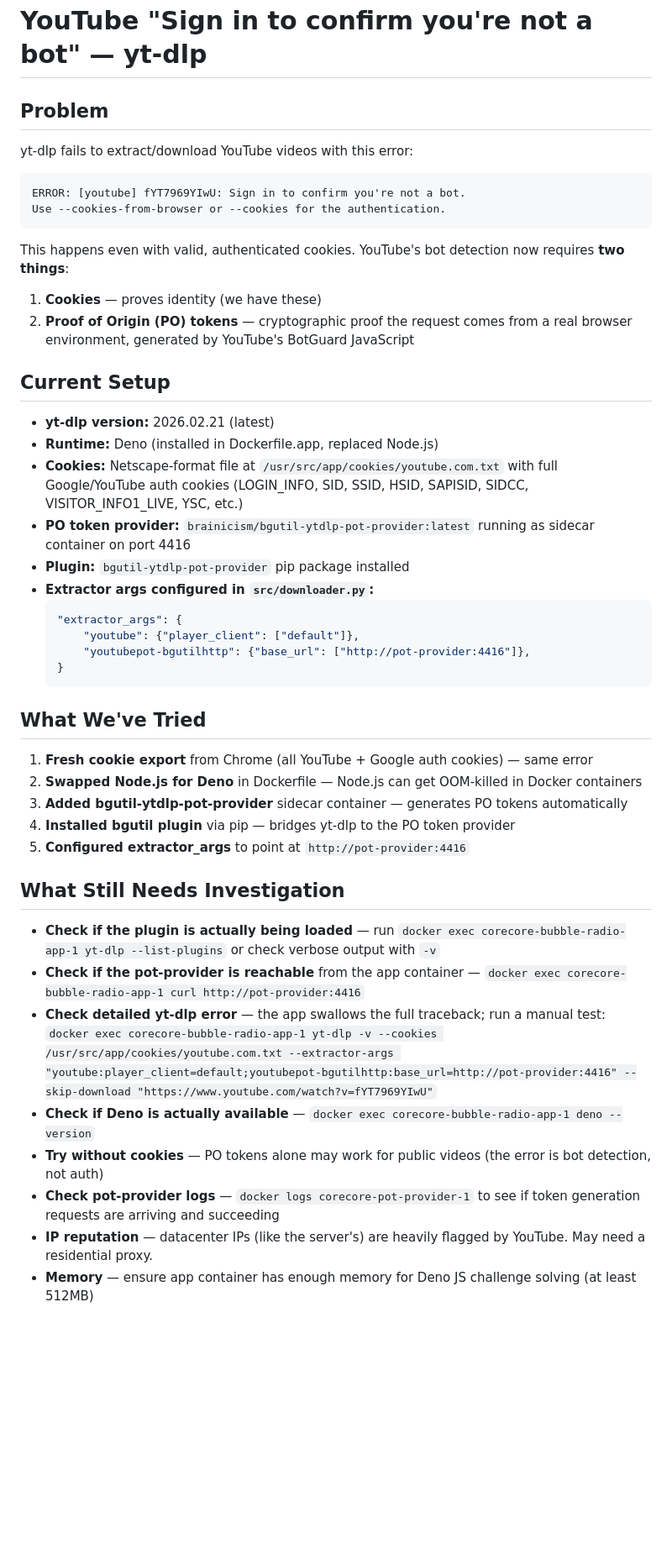
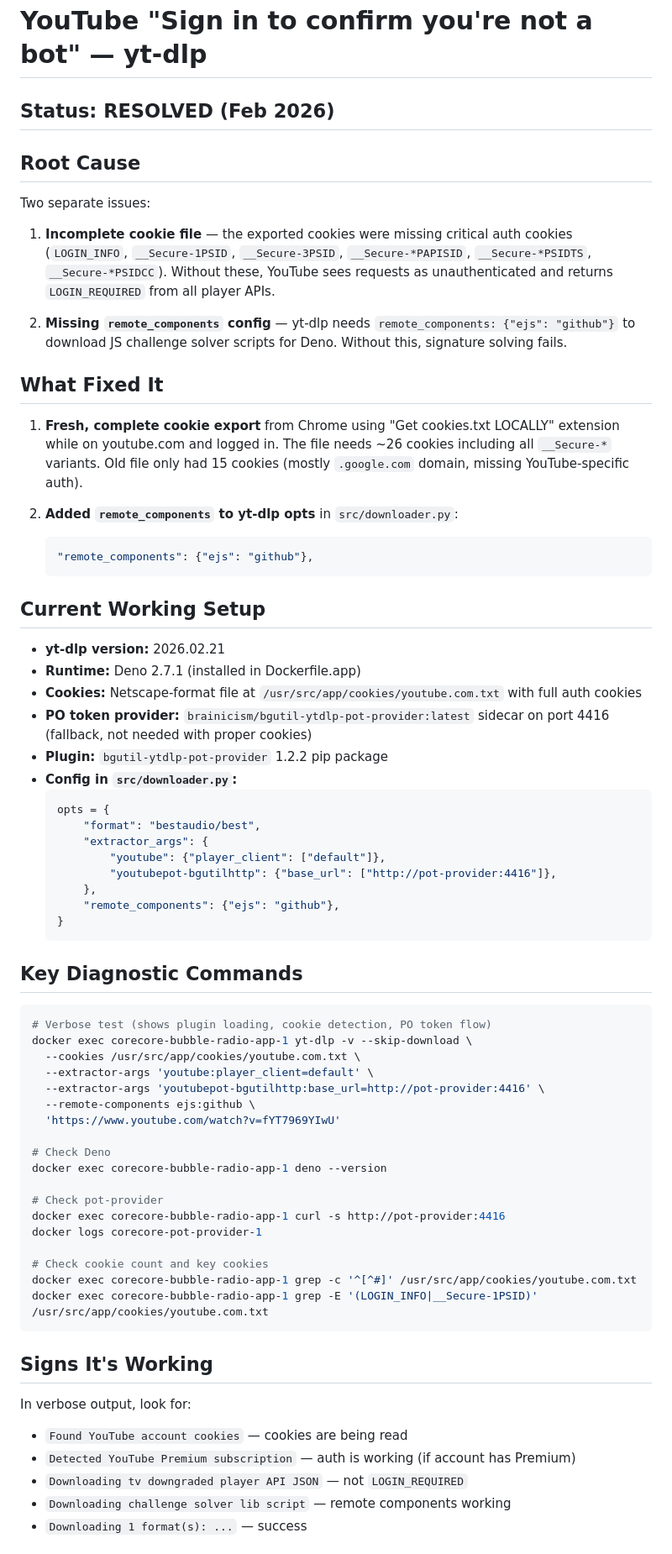
Before and after one commit to stonymf/bubble-radio, a Markdown page: TROUBLESHOOTING-youtube-bot-detection.md, the part around one of its changes. Shown at 84% size. Rendered like a GitHub page; blank space fills up the shorter version.

Commit message:
Update docs: YouTube bot detection resolved
Root cause was incomplete cookies + missing remote_components config.

Co-Authored-By: Claude Opus 4.6 <noreply@anthropic.com>

````diff
--- a/TROUBLESHOOTING-youtube-bot-detection.md
+++ b/TROUBLESHOOTING-youtube-bot-detection.md
@@ -1,48 +1,72 @@
 # YouTube "Sign in to confirm you're not a bot" — yt-dlp
 
-## Problem
+## Status: RESOLVED (Feb 2026)
 
-yt-dlp fails to extract/download YouTube videos with this error:
+## Root Cause
 
-```
-ERROR: [youtube] fYT7969YIwU: Sign in to confirm you're not a bot.
-Use --cookies-from-browser or --cookies for the authentication.
-```
+Two separate issues:
 
-This happens even with valid, authenticated cookies. YouTube's bot detection now requires **two things**:
-1. **Cookies** — proves identity (we have these)
-2. **Proof of Origin (PO) tokens** — cryptographic proof the request comes from a real browser environment, generated by YouTube's BotGuard JavaScript
+1. **Incomplete cookie file** — the exported cookies were missing critical auth cookies (`LOGIN_INFO`, `__Secure-1PSID`, `__Secure-3PSID`, `__Secure-*PAPISID`, `__Secure-*PSIDTS`, `__Secure-*PSIDCC`). Without these, YouTube sees requests as unauthenticated and returns `LOGIN_REQUIRED` from all player APIs.
 
-## Current Setup
+2. **Missing `remote_components` config** — yt-dlp needs `remote_components: {"ejs": "github"}` to download JS challenge solver scripts for Deno. Without this, signature solving fails.
 
-- **yt-dlp version:** 2026.02.21 (latest)
-- **Runtime:** Deno (installed in Dockerfile.app, replaced Node.js)
-- **Cookies:** Netscape-format file at `/usr/src/app/cookies/youtube.com.txt` with full Google/YouTube auth cookies (LOGIN_INFO, SID, SSID, HSID, SAPISID, SIDCC, VISITOR_INFO1_LIVE, YSC, etc.)
-- **PO token provider:** `brainicism/bgutil-ytdlp-pot-provider:latest` running as sidecar container on port 4416
-- **Plugin:** `bgutil-ytdlp-pot-provider` pip package installed
-- **Extractor args configured in `src/downloader.py`:**
+## What Fixed It
+
+1. **Fresh, complete cookie export** from Chrome using "Get cookies.txt LOCALLY" extension while on youtube.com and logged in. The file needs ~26 cookies including all `__Secure-*` variants. Old file only had 15 cookies (mostly `.google.com` domain, missing YouTube-specific auth).
+
+2. **Added `remote_components` to yt-dlp opts** in `src/downloader.py`:
+   ```python
+   "remote_components": {"ejs": "github"},
+   ```
+
+## Current Working Setup
+
+- **yt-dlp version:** 2026.02.21
+- **Runtime:** Deno 2.7.1 (installed in Dockerfile.app)
+- **Cookies:** Netscape-format file at `/usr/src/app/cookies/youtube.com.txt` with full auth cookies
+- **PO token provider:** `brainicism/bgutil-ytdlp-pot-provider:latest` sidecar on port 4416 (fallback, not needed with proper cookies)
+- **Plugin:** `bgutil-ytdlp-pot-provider` 1.2.2 pip package
+- **Config in `src/downloader.py`:**
   ```python
-  "extractor_args": {
-      "youtube": {"player_client": ["default"]},
-      "youtubepot-bgutilhttp": {"base_url": ["http://pot-provider:4416"]},
+  opts = {
+      "format": "bestaudio/best",
+      "extractor_args": {
+          "youtube": {"player_client": ["default"]},
+          "youtubepot-bgutilhttp": {"base_url": ["http://pot-provider:4416"]},
+      },
+      "remote_components": {"ejs": "github"},
   }
   ```
 
-## What We've Tried
+## Key Diagnostic Commands
 
-1. **Fresh cookie export** from Chrome (all YouTube + Google auth cookies) — same error
-2. **Swapped Node.js for Deno** in Dockerfile — Node.js can get OOM-killed in Docker containers
-3. **Added bgutil-ytdlp-pot-provider** sidecar container — generates PO tokens automatically
-4. **Installed bgutil plugin** via pip — bridges yt-dlp to the PO token provider
-5. **Configured extractor_args** to point at `http://pot-provider:4416`
+```bash
+# Verbose test (shows plugin loading, cookie detection, PO token flow)
+docker exec corecore-bubble-radio-app-1 yt-dlp -v --skip-download \
+  --cookies /usr/src/app/cookies/youtube.com.txt \
+  --extractor-args 'youtube:player_client=default' \
+  --extractor-args 'youtubepot-bgutilhttp:base_url=http://pot-provider:4416' \
+  --remote-components ejs:github \
+  'https://www.youtube.com/watch?v=fYT7969YIwU'
 
-## What Still Needs Investigation
+# Check Deno
+docker exec corecore-bubble-radio-app-1 deno --version
 
-- **Check if the plugin is actually being loaded** — run `docker exec corecore-bubble-radio-app-1 yt-dlp --list-plugins` or check verbose output with `-v`
-- **Check if the pot-provider is reachable** from the app container — `docker exec corecore-bubble-radio-app-1 curl http://pot-provider:4416`
-- **Check detailed yt-dlp error** — the app swallows the full traceback; run a manual test: `docker exec corecore-bubble-radio-app-1 yt-dlp -v --cookies /usr/src/app/cookies/youtube.com.txt --extractor-args "youtube:player_client=default;youtubepot-bgutilhttp:base_url=http://pot-provider:4416" --skip-download "https://www.youtube.com/watch?v=fYT7969YIwU"`
-- **Check if Deno is actually available** — `docker exec corecore-bubble-radio-app-1 deno --version`
-- **Try without cookies** — PO tokens alone may work for public videos (the error is bot detection, not auth)
-- **Check pot-provider logs** — `docker logs corecore-pot-provider-1` to see if token generation requests are arriving and succeeding
-- **IP reputation** — datacenter IPs (like the server's) are heavily flagged by YouTube. May need a residential proxy.
-- **Memory** — ensure app container has enough memory for Deno JS challenge solving (at least 512MB)
+# Check pot-provider
+docker exec corecore-bubble-radio-app-1 curl -s http://pot-provider:4416
+docker logs corecore-pot-provider-1
+
+# Check cookie count and key cookies
+docker exec corecore-bubble-radio-app-1 grep -c '^[^#]' /usr/src/app/cookies/youtube.com.txt
+docker exec corecore-bubble-radio-app-1 grep -E '(LOGIN_INFO|__Secure-1PSID)' /usr/src/app/cookies/youtube.com.txt
+```
+
+## Signs It's Working
+
+In verbose output, look for:
+- `Found YouTube account cookies` — cookies are being read
+- `Detected YouTube Premium subscription` — auth is working (if account has Premium)
+- `Downloading tv downgraded player API JSON` — not `LOGIN_REQUIRED`
+- `Downloading challenge solver lib script` — remote components working
+- `Downloading 1 format(s): ...` — success
+
````
Also changed, not shown: other parts of TROUBLESHOOTING-youtube-bot-detection.md (+8 -20 lines), vibe.md (+1 -1 lines).
